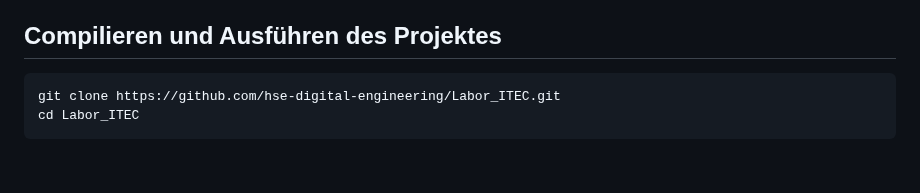
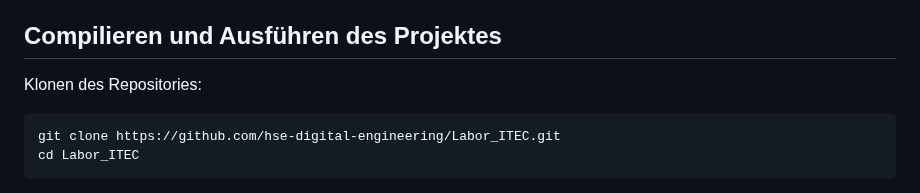
Before and after one commit to hse-digital-engineering/Labor_ITEC, a Markdown page: README.md, the part around the change. Rendered like a GitHub page; blank space fills up the shorter version.

Commit message:
minor changes on README

````diff
--- a/README.md
+++ b/README.md
@@ -35,6 +35,8 @@ Erklärung für die Struktur:
 - `CHANGELOG`ist die zentrale Datei in der die erwähnenswerten Veränderungen des Projektes aufgelistet werden. Mehr Details: [Keep a Changelog](https://keepachangelog.com/en/1.1.0/)
 
 ## Compilieren und Ausführen des Projektes
+
+Klonen des Repositories:
 
 ```bash
 git clone https://github.com/hse-digital-engineering/Labor_ITEC.git
````
